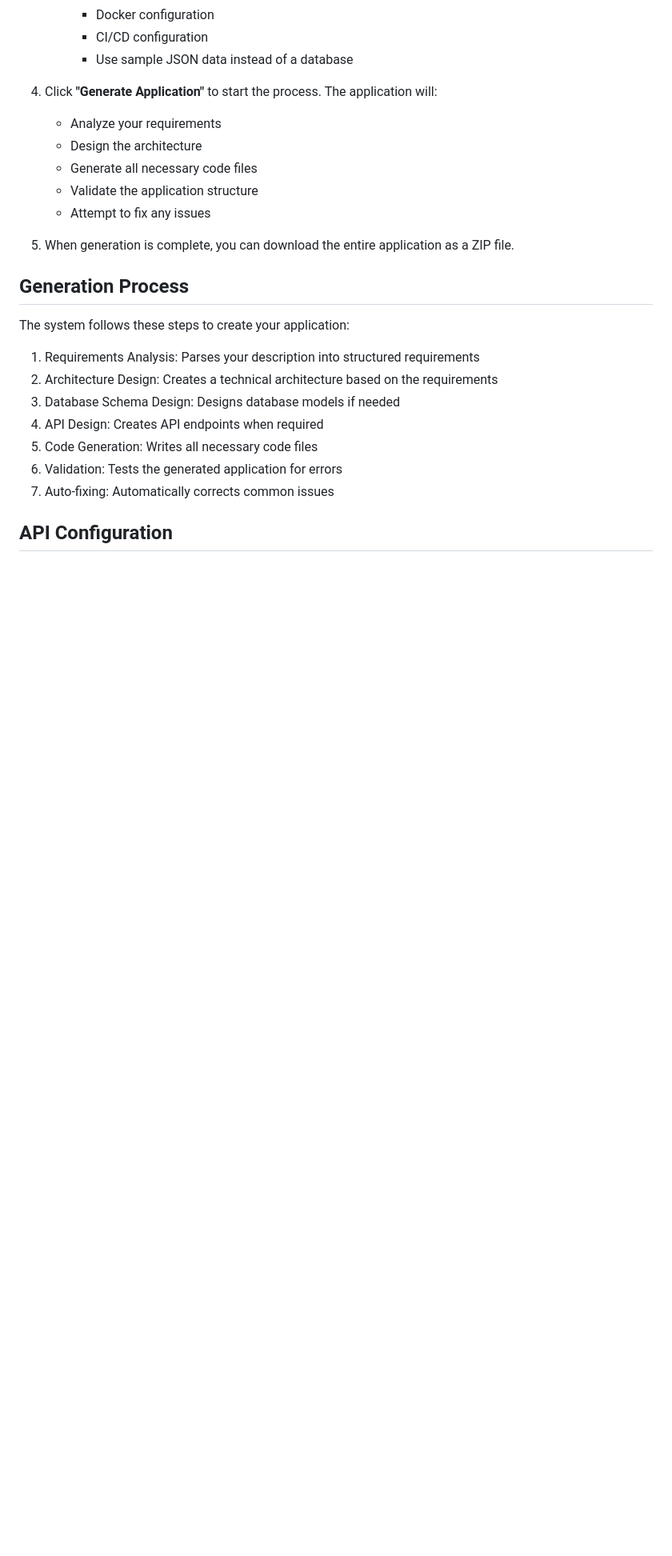
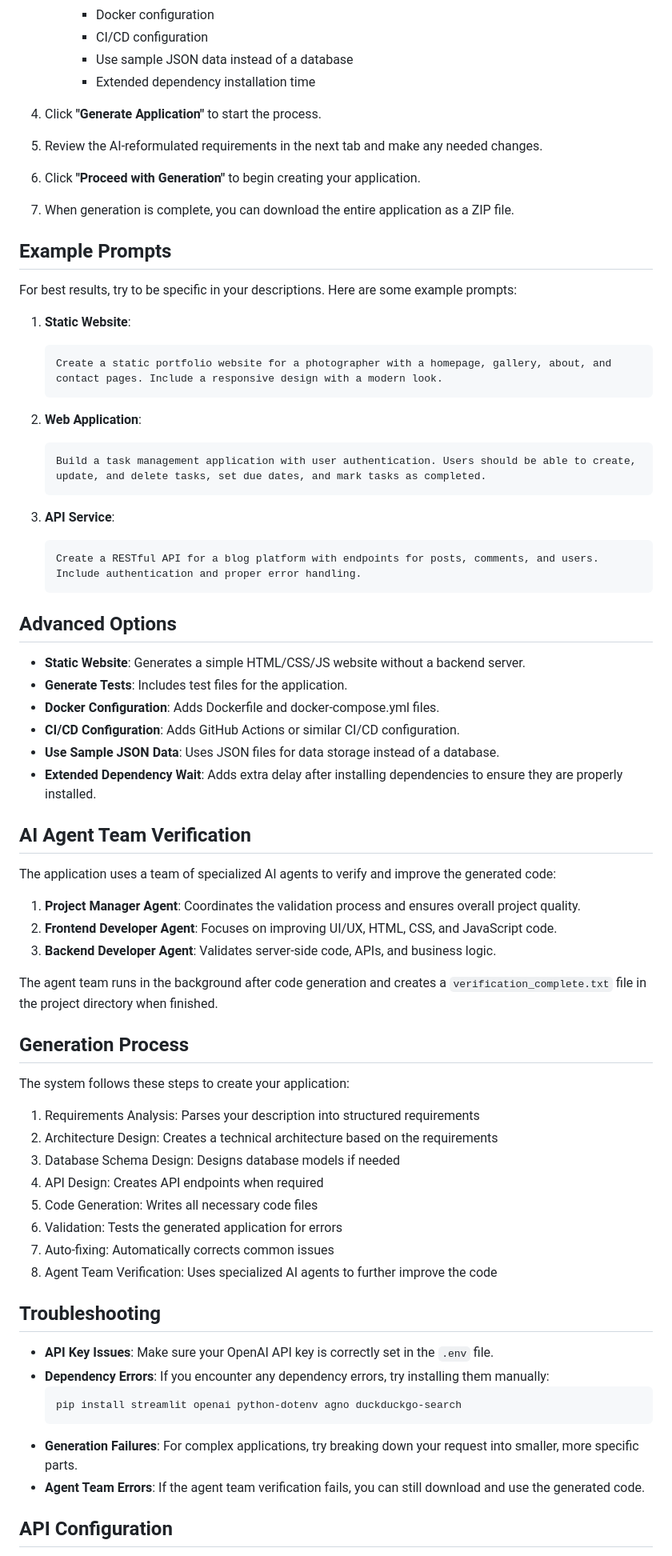
Before and after one commit to Pedal0/AlperAI, a Markdown page: README.md, the part around one of its changes. Shown at 80% size. GitHub-like rendering; blank space fills up the shorter version.

Commit message:
Update README to include AI Agent Team details and installation instructions for new dependencies

````diff
--- a/README.md
+++ b/README.md
@@ -60,15 +65,53 @@ This project uses AI to generate complete, functional applications based on user
      - Docker configuration
      - CI/CD configuration
      - Use sample JSON data instead of a database
+     - Extended dependency installation time
 
-4. Click **"Generate Application"** to start the process. The application will:
-   - Analyze your requirements
-   - Design the architecture
-   - Generate all necessary code files
-   - Validate the application structure
-   - Attempt to fix any issues
+4. Click **"Generate Application"** to start the process.
 
-5. When generation is complete, you can download the entire application as a ZIP file.
+5. Review the AI-reformulated requirements in the next tab and make any needed changes.
+
+6. Click **"Proceed with Generation"** to begin creating your application.
+
+7. When generation is complete, you can download the entire application as a ZIP file.
+
+## Example Prompts
+
+For best results, try to be specific in your descriptions. Here are some example prompts:
+
+1. **Static Website**:
+   ```
+   Create a static portfolio website for a photographer with a homepage, gallery, about, and contact pages. Include a responsive design with a modern look.
+   ```
+
+2. **Web Application**:
+   ```
+   Build a task management application with user authentication. Users should be able to create, update, and delete tasks, set due dates, and mark tasks as completed.
+   ```
+
+3. **API Service**:
+   ```
+   Create a RESTful API for a blog platform with endpoints for posts, comments, and users. Include authentication and proper error handling.
+   ```
+
+## Advanced Options
+
+- **Static Website**: Generates a simple HTML/CSS/JS website without a backend server.
+- **Generate Tests**: Includes test files for the application.
+- **Docker Configuration**: Adds Dockerfile and docker-compose.yml files.
+- **CI/CD Configuration**: Adds GitHub Actions or similar CI/CD configuration.
+- **Use Sample JSON Data**: Uses JSON files for data storage instead of a database.
+- **Extended Dependency Wait**: Adds extra delay after installing dependencies to ensure they are properly installed.
+
+## AI Agent Team Verification
+
+The application uses a team of specialized AI agents to verify and improve the generated code:
+
+1. **Project Manager Agent**: Coordinates the validation process and ensures overall project quality.
+2. **Frontend Developer Agent**: Focuses on improving UI/UX, HTML, CSS, and JavaScript code.
+3. **Backend Developer Agent**: Validates server-side code, APIs, and business logic.
+
+The agent team runs in the background after code generation and creates a `verification_complete.txt` file in the project directory when finished.
 
 ## Generation Process
 
@@ -80,6 +123,17 @@ The system follows these steps to create your application:
 5. Code Generation: Writes all necessary code files
 6. Validation: Tests the generated application for errors
 7. Auto-fixing: Automatically corrects common issues
+8. Agent Team Verification: Uses specialized AI agents to further improve the code
+
+## Troubleshooting
+
+- **API Key Issues**: Make sure your OpenAI API key is correctly set in the `.env` file.
+- **Dependency Errors**: If you encounter any dependency errors, try installing them manually:
+  ```
+  pip install streamlit openai python-dotenv agno duckduckgo-search
+  ```
+- **Generation Failures**: For complex applications, try breaking down your request into smaller, more specific parts.
+- **Agent Team Errors**: If the agent team verification fails, you can still download and use the generated code.
 
 ## API Configuration
 
````
Also changed, not shown: other parts of README.md (+9 -3 lines).
